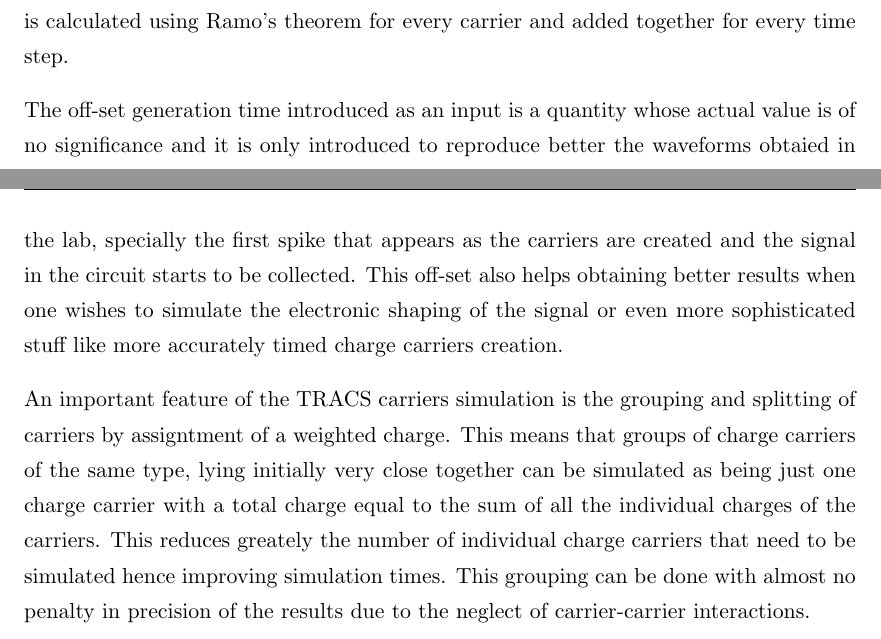
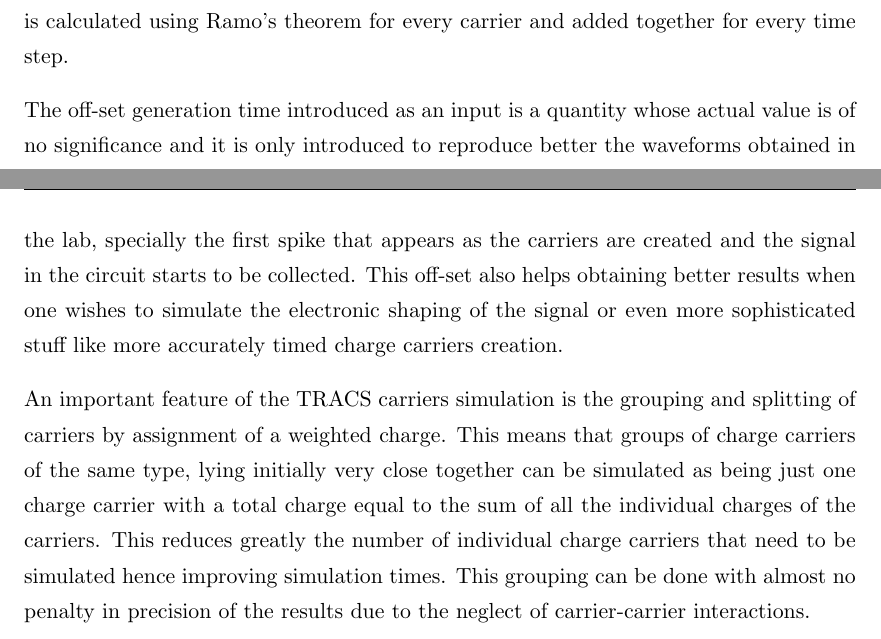
Before and after one commit to AlGepe/TFG, a LaTeX thesis (GraduateThesis.tex, which reads Chapters/Chapter5.tex): two parts of pages 24 and 25 of 29, joined at a grey line, cut so that both start at the same text. Compiled offline with pdfLaTeX.

Commit message:
spell aggain

```diff
--- a/Chapters/Chapter5.tex
+++ b/Chapters/Chapter5.tex
@@ -38,10 +38,10 @@ After the electric field and potential and the weighting field and potential hav
 
 The charge carriers are input via a plain text file containig one carrier per line with initial position (in the 2-D section of the detector), the off-set time at which they should be generated in the simulation, and the equivalent charge they carry. The carriers can be read and stored for every simulation or moved about the detector if needed. The current is calculated using Ramo's theorem for every carrier and added together for every time step.
 
-The off-set generation time introduced as an input is a quantity whose actual value is of no significance and it is only introduced to reproduce better the waveforms obtaied in the lab, specially the first spike that appears as the carriers are created and the signal in the circuit starts to be collected. This off-set also helps obtaining better results when one wishes to simulate the electronic shaping of the signal or even more sophisticated stuff like more accurately timed charge carriers creation.
+The off-set generation time introduced as an input is a quantity whose actual value is of no significance and it is only introduced to reproduce better the waveforms obtained in the lab, specially the first spike that appears as the carriers are created and the signal in the circuit starts to be collected. This off-set also helps obtaining better results when one wishes to simulate the electronic shaping of the signal or even more sophisticated stuff like more accurately timed charge carriers creation.
 
 % maybe use equations here?
-An important feature of the TRACS carriers simulation is the grouping and splitting of carriers by assigntment of a weighted charge. This means that groups of charge carriers  of the same type, lying initially very close together can be simulated as being just one charge carrier with a total charge equal to the sum of all the individual charges of the carriers. This reduces greately the number of individual charge carriers that need to be simulated hence improving simulation times. This grouping can be done with almost no penalty in precision of the results due to the neglect of carrier-carrier interactions.
+An important feature of the TRACS carriers simulation is the grouping and splitting of carriers by assignment of a weighted charge. This means that groups of charge carriers  of the same type, lying initially very close together can be simulated as being just one charge carrier with a total charge equal to the sum of all the individual charges of the carriers. This reduces greatly the number of individual charge carriers that need to be simulated hence improving simulation times. This grouping can be done with almost no penalty in precision of the results due to the neglect of carrier-carrier interactions.
 
 
 \subsection{joining all together (CLI)}
```
